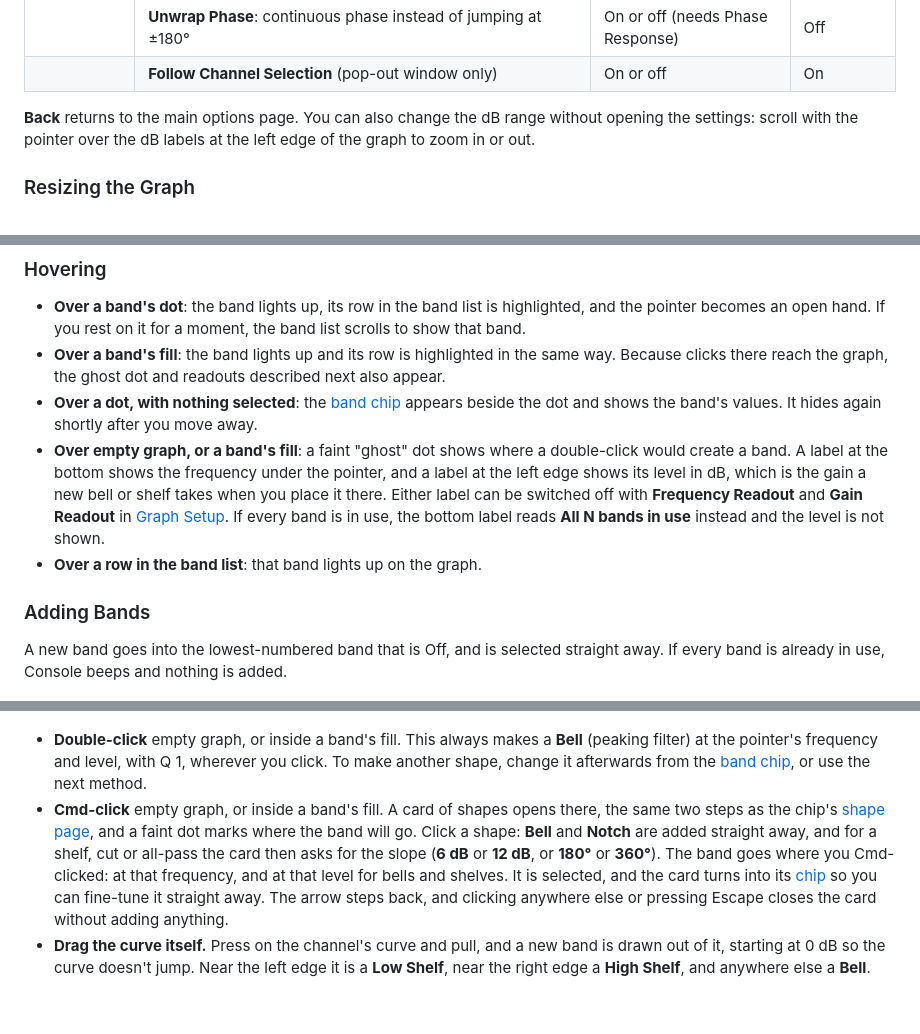
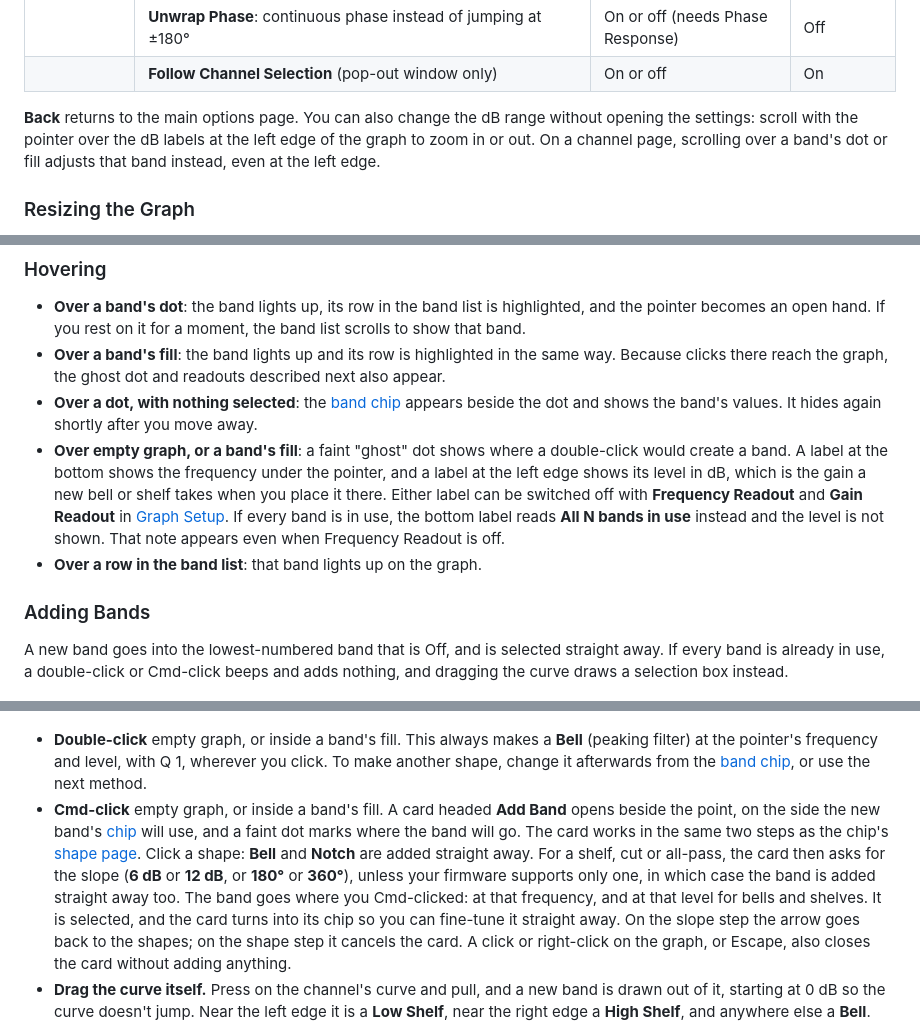
Before and after one commit to WeebLabs/DSPi-Console, a Markdown page: README.md, 3 parts joined by grey strips. Rendered like a GitHub page; blank space fills up the shorter version.

```diff
--- a/README.md
+++ b/README.md
@@ -527,7 +527,7 @@ Opening a channel page starts that page's spectrum on the channel you opened.
 | | **Unwrap Phase**: continuous phase instead of jumping at ±180° | On or off (needs Phase Response) | Off |
 | | **Follow Channel Selection** (pop-out window only) | On or off | On |
 
-**Back** returns to the main options page. You can also change the dB range without opening the settings: scroll with the pointer over the dB labels at the left edge of the graph to zoom in or out.
+**Back** returns to the main options page. You can also change the dB range without opening the settings: scroll with the pointer over the dB labels at the left edge of the graph to zoom in or out. On a channel page, scrolling over a band's dot or fill adjusts that band instead, even at the left edge.
 
 ### Resizing the Graph
 
@@ -588,17 +588,17 @@ The graph edits the channel whose page is open. To edit another channel, click i
 - **Over a band's dot**: the band lights up, its row in the band list is highlighted, and the pointer becomes an open hand. If you rest on it for a moment, the band list scrolls to show that band.
 - **Over a band's fill**: the band lights up and its row is highlighted in the same way. Because clicks there reach the graph, the ghost dot and readouts described next also appear.
 - **Over a dot, with nothing selected**: the [band chip](#the-band-chip) appears beside the dot and shows the band's values. It hides again shortly after you move away.
-- **Over empty graph, or a band's fill**: a faint "ghost" dot shows where a double-click would create a band. A label at the bottom shows the frequency under the pointer, and a label at the left edge shows its level in dB, which is the gain a new bell or shelf takes when you place it there. Either label can be switched off with **Frequency Readout** and **Gain Readout** in [Graph Setup](#graph-setup). If every band is in use, the bottom label reads **All N bands in use** instead and the level is not shown.
+- **Over empty graph, or a band's fill**: a faint "ghost" dot shows where a double-click would create a band. A label at the bottom shows the frequency under the pointer, and a label at the left edge shows its level in dB, which is the gain a new bell or shelf takes when you place it there. Either label can be switched off with **Frequency Readout** and **Gain Readout** in [Graph Setup](#graph-setup). If every band is in use, the bottom label reads **All N bands in use** instead and the level is not shown. That note appears even when Frequency Readout is off.
 - **Over a row in the band list**: that band lights up on the graph.
 
 ### Adding Bands
 
-A new band goes into the lowest-numbered band that is Off, and is selected straight away. If every band is already in use, Console beeps and nothing is added.
+A new band goes into the lowest-numbered band that is Off, and is selected straight away. If every band is already in use, a double-click or Cmd-click beeps and adds nothing, and dragging the curve draws a selection box instead.
 
 ![Ghost dot and frequency readout](Images/graph-editor-hover.png)
 
 - **Double-click** empty graph, or inside a band's fill. This always makes a **Bell** (peaking filter) at the pointer's frequency and level, with Q 1, wherever you click. To make another shape, change it afterwards from the [band chip](#changing-shape-and-slope), or use the next method.
-- **Cmd-click** empty graph, or inside a band's fill. A card of shapes opens there, the same two steps as the chip's [shape page](#changing-shape-and-slope), and a faint dot marks where the band will go. Click a shape: **Bell** and **Notch** are added straight away, and for a shelf, cut or all-pass the card then asks for the slope (**6 dB** or **12 dB**, or **180°** or **360°**). The band goes where you Cmd-clicked: at that frequency, and at that level for bells and shelves. It is selected, and the card turns into its [chip](#the-band-chip) so you can fine-tune it straight away. The arrow steps back, and clicking anywhere else or pressing Escape closes the card without adding anything.
+- **Cmd-click** empty graph, or inside a band's fill. A card headed **Add Band** opens beside the point, on the side the new band's [chip](#the-band-chip) will use, and a faint dot marks where the band will go. The card works in the same two steps as the chip's [shape page](#changing-shape-and-slope). Click a shape: **Bell** and **Notch** are added straight away. For a shelf, cut or all-pass, the card then asks for the slope (**6 dB** or **12 dB**, or **180°** or **360°**), unless your firmware supports only one, in which case the band is added straight away too. The band goes where you Cmd-clicked: at that frequency, and at that level for bells and shelves. It is selected, and the card turns into its chip so you can fine-tune it straight away. On the slope step the arrow goes back to the shapes; on the shape step it cancels the card. A click or right-click on the graph, or Escape, also closes the card without adding anything.
 - **Drag the curve itself.** Press on the channel's curve and pull, and a new band is drawn out of it, starting at 0 dB so the curve doesn't jump. Near the left edge it is a **Low Shelf**, near the right edge a **High Shelf**, and anywhere else a **Bell**.
 
 A single click on empty graph never adds a band; it only clears the selection. A Linkwitz Transform can't be created on the graph; use the band list.
```
Also changed, not shown: other parts of README.md (+18 -13 lines).
